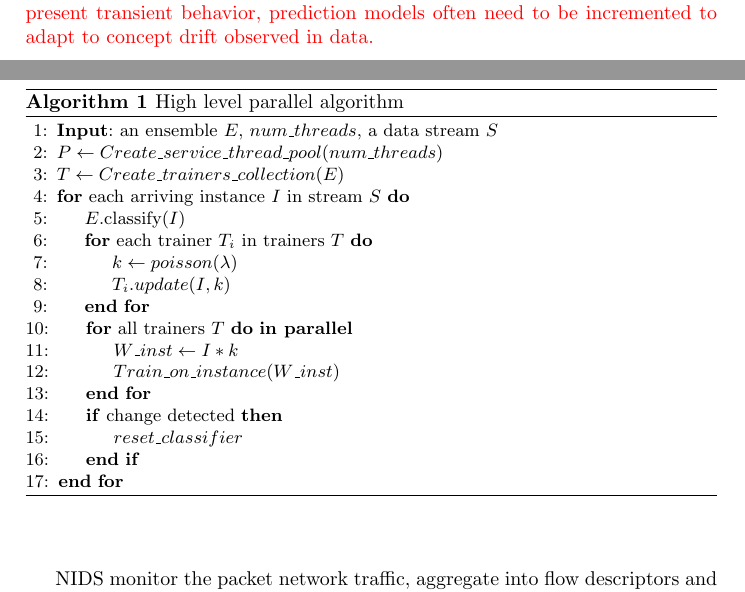
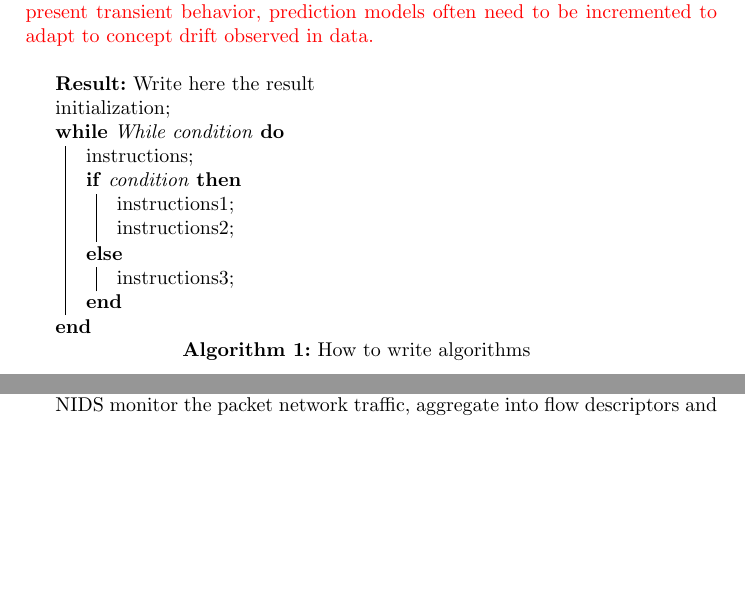
Before and after one commit to luis-puhl/minas-MPI-ICCSA-2021, a LaTeX paper (00.main-ICCSA.tex, which reads 03.minas-algo.tex, 03.minas.tex): two parts of pages 5 and 6 of 17, joined at a grey line, cut so that both start at the same text, the shorter picture padded with empty space. Compiled offline with pdfLaTeX.

Commit message:
Messing with minas agorithm

```diff
--- a/00.main-ICCSA.tex
+++ b/00.main-ICCSA.tex
@@ -6,8 +6,11 @@
 % \usepackage{cite}
 \usepackage{amsmath,amssymb,amsfonts}
 
-% \usepackage{algorithmic}
-\usepackage{algorithm,algpseudocode}
+\usepackage{algorithmic,algorithm2e}
+% \usepackage{algorithm,algpseudocode}
+% \usepackage[ruled,vlined,plain]{algorithm2e}
+% \usepackage[portuguese,ruled,vlined,linesnumbered]{algorithm2e}
+% \renewcommand{\algorithmicrequire}{\textbf{Entrada:}}
 
 \usepackage{textcomp}
 \usepackage{tabularx}
--- /dev/null
+++ b/03.minas-algo.tex
@@ -0,0 +1,150 @@
+% \usepackage{algorithmic}
+% \usepackage[ruled,vlined,linesnumbered]{algorithm2e}
+
+\begin{algorithm}[H]
+\SetAlgoLined
+\KwResult{Write here the result }
+ initialization\;
+ \While{While condition}{
+  instructions\;
+  \eIf{condition}{
+   instructions1\;
+   instructions2\;
+   }{
+   instructions3\;
+  }
+ }
+ \caption{How to write algorithms}
+\end{algorithm}
+
+% \begin{algorithm}[ht]
+%   \caption{MINAS \cite{Faria2016minas,Cassales2019a}}
+%   \label{alg:MINAS}
+%   \begin{algorithmic}[1]
+%     {\small
+%     %T = limiar de distância para pertencer ao grupo
+%     %P = tempo de "inatividade" para passar para memória sleep
+%     %ts = limiar para remoção de samples da memória temporária
+%     \REQUIRE $ InputStream, Model, params$
+%     % \STATE $ (UnkownSet, ModelSleep) \leftarrow (\emptyset, \emptyset)$
+%     \STATE $ lastCleanup \leftarrow 0 $; $ UnkownSet \leftarrow \emptyset$; $ ModelSleep \leftarrow \emptyset$
+%     % \STATE $ UnkownSet \leftarrow \emptyset$
+%     % \STATE $ ModelSleep \leftarrow \emptyset$
+%     \FORALL{$sample \in InputStream $}
+%         \STATE $(distance, cluster) \leftarrow$ mearestCluster($sample, Model$)
+%         \IF{$distance < $ radius($cluster$)}
+%             \STATE $sample.label \leftarrow cluster.label$
+%             % \STATE updateCluster($cluster, sample$)
+%         \ELSE
+%             \STATE $sample.label \leftarrow unknown$
+%             \STATE $UnkownSet \leftarrow UnkownSet \cup sample$
+%             \IF{$|UnkownSet| \geq params.k$}
+%                 \STATE $Model \leftarrow $ noveltyDetection($Model, UnkownSet$)
+%                 \STATE $Model \leftarrow$ handleModelSleep($Model, ModelSleep$)
+%                 \STATE $UnkownSet \leftarrow$ removeOldSamples($UnkownSet, lastCleanup$)
+%             \ENDIF
+%         \ENDIF
+%         % \STATE $TempoAtual \leftarrow sample.T$
+%         % \IF{$ sample.index > (lastCleanup + params.cleanupWindow) $}
+%         %     \STATE $ lastCleanup = sample.index $
+%         %     \STATE $Model \leftarrow$ handleModelSleep($Model, ModelSleep$)
+%         %     \STATE $UnkownSet \leftarrow$ removeOldSamples($UnkownSet, lastCleanup$)
+%         % \ENDIF
+%     \ENDFOR
+%     }
+%   \end{algorithmic}
+% \end{algorithm}
+
+% --------------------------------------------------------------------------------------------------
+
+% \begin{algorithm}[ht]
+%   \caption{MINAS \cite{Faria2016minas,Cassales2019a}}
+%   \label{alg:MINAS}
+%   \renewcommand{\algorithmicrequire}{\textbf{Entrada:}}
+%   \begin{algorithmic}[1]
+%     %T = limiar de distância para pertencer ao grupo
+%     %P = tempo de "inatividade" para passar para memória sleep
+%     %ts = limiar para remoção de exemplos da memória temporária
+%     \REQUIRE $Modelo,FCD,T,NumMinExemplos,ts,P$
+%     \STATE $MemTmp \leftarrow \emptyset$
+%     \STATE $MemSleep \leftarrow \emptyset$
+%     \FORALL{$exemplo \in FCD$}
+%     \STATE $(Dist,micro) \leftarrow$ micro-mais-proximo($exemplo,Modelo$)
+%     \IF{$Dist < $ raio($micro$)}
+%     \STATE $exemplo.classe \leftarrow micro.rotulo$
+%     \STATE atualizar-micro($micro,exemplo$)
+%     \ELSE
+%     \STATE $exemplo.classe \leftarrow desconhecido$
+%     \STATE $MemTmp \leftarrow MemTmp \cup exemplo$
+%     \IF{$|MemTmp| \geq NumMinExemplos$}
+%     \STATE $Modelo \leftarrow $ deteccao-novidade($Modelo,MemTmp,T$)
+%     \ENDIF
+%     \ENDIF
+%     \STATE $TempoAtual \leftarrow exemplo.T$
+%     \IF{$TempoAtual$ mod $TamJanela == 0$}
+%     \STATE $Modelo \leftarrow$ mover-micro-grupos-mem-sleep($Modelo,MemSleep,P$)
+%     \STATE $MemTmp \leftarrow$ remover-exemplos-antigos($MemTmp,ts$)
+%     \ENDIF
+%     \ENDFOR
+%   \end{algorithmic}
+% \end{algorithm}
+
+% \begin{algorithm}[ht]
+%   \caption{MINAS \cite{Faria2016minas,Cassales2019a}}
+%   \label{alg:MINAS}
+%   \renewcommand{\algorithmicrequire}{\textbf{Entrada:}}
+%   \begin{algorithmic}[1]
+%   \IF{root}
+%     \WHILE{true}
+%     \IF{can_read(S)}
+%     input(S, $s$)
+%     send(s, i++)
+%     \ENDIF
+%     \IF{can_rcv($(s, l)$, any)}
+%         output($(s, l)$)
+%         \IF{$l == '-'$ )}
+%             store($(s, l)$, unknowns)
+%             % \IF{$|MemTmp| \geq NumMinExemplos$}
+%             % \STATE $Modelo \leftarrow $ deteccao-novidade($Modelo,MemTmp,T$)
+%             % \ENDIF
+%             % \ENDIF
+%             % \STATE $TempoAtual \leftarrow exemplo.T$
+%             % \IF{$TempoAtual$ mod $TamJanela == 0$}
+%             % \STATE $Modelo \leftarrow$ mover-micro-grupos-mem-sleep($Modelo,MemSleep,P$)
+%             % \STATE $MemTmp \leftarrow$ remover-exemplos-antigos($MemTmp,ts$)
+%             % \ENDIF
+%         \ENDIF
+%     \ENDIF
+%   \ENDWHILE
+%   \ENDIF
+%   \IF{leaf}
+%     rcv($s$, root)
+%     $l$ = classify($s$)
+%     send($(s, l)$, root)
+%   \ENDIF
+%   \end{algorithmic}
+% \end{algorithm}
+
+% \begin{algorithm}
+%   \caption{High level parallel algorithm}
+%   \label{alg:highlevel-new}
+%   \begin{algorithmic}[1]
+%     \State {\bf Input}: an ensemble $E$, $num\_threads$, a data stream $S$
+%     \State $P \gets Create\_service\_thread\_pool(num\_threads)$
+%     \State $T \gets Create\_trainers\_collection(E)$
+%     \For {each arriving instance $I$ in stream $S$}
+%     \State $E$.classify($I$)
+%     \For  {each trainer $T_i$ in trainers $T$}
+%     \State $k \gets poisson(\lambda)$
+%     \State $T_i.update(I, k)$
+%     \EndFor
+%     \For {all trainers $T$} {\bf in parallel}
+%     \State $W\_inst \gets I * k$
+%     \State $Train\_on\_instance(W\_inst)$
+%     \EndFor
+%     \If {change detected}
+%     \State $reset\_classifier$
+%     \EndIf
+%     \EndFor
+%   \end{algorithmic}
+% \end{algorithm}
--- a/03.minas.tex
+++ b/03.minas.tex
@@ -44,97 +50,4 @@ Authors in~\cite{Cassales2019a} validated the usage of the MINAS algorithm for t
 {\color{red}Formally, a data stream $S$ is a massive sequence of data elements $x_1, x_2, \dots, x_n$ that is, $S={\{x_i\}}_{i=1}^n$, which is potentially unbounded (n → $\infty$).
 Compared to traditional (batch) data mining, stream processing algorithms have additional requirements. For instance, with a potentially infinite data stream, storing data for late processing is not a choice due to memory constraints. Algorithms need to incrementally process incoming data instances in a single pass while operating under memory and response time constraints. Furthermore, as data streams present transient behavior, prediction models often need to be incremented to adapt to concept drift observed in data. }
 
-
-% \begin{algorithm}[ht]
-%   \caption{MINAS \cite{Faria2016minas,Cassales2019a}}
-%   \label{alg:MINAS}
-%   \renewcommand{\algorithmicrequire}{\textbf{Entrada:}}
-%   \begin{algorithmic}[1]
-%     %T = limiar de distância para pertencer ao grupo
-%     %P = tempo de "inatividade" para passar para memória sleep
-%     %ts = limiar para remoção de exemplos da memória temporária
-%     \REQUIRE $Modelo,FCD,T,NumMinExemplos,ts,P$
-%     \STATE $MemTmp \leftarrow \emptyset$
-%     \STATE $MemSleep \leftarrow \emptyset$
-%     \FORALL{$exemplo \in FCD$}
-%     \STATE $(Dist,micro) \leftarrow$ micro-mais-proximo($exemplo,Modelo$)
-%     \IF{$Dist < $ raio($micro$)}
-%     \STATE $exemplo.classe \leftarrow micro.rotulo$
-%     \STATE atualizar-micro($micro,exemplo$)
-%     \ELSE
-%     \STATE $exemplo.classe \leftarrow desconhecido$
-%     \STATE $MemTmp \leftarrow MemTmp \cup exemplo$
-%     \IF{$|MemTmp| \geq NumMinExemplos$}
-%     \STATE $Modelo \leftarrow $ deteccao-novidade($Modelo,MemTmp,T$)
-%     \ENDIF
-%     \ENDIF
-%     \STATE $TempoAtual \leftarrow exemplo.T$
-%     \IF{$TempoAtual$ mod $TamJanela == 0$}
-%     \STATE $Modelo \leftarrow$ mover-micro-grupos-mem-sleep($Modelo,MemSleep,P$)
-%     \STATE $MemTmp \leftarrow$ remover-exemplos-antigos($MemTmp,ts$)
-%     \ENDIF
-%     \ENDFOR
-%   \end{algorithmic}
-% \end{algorithm}
-
-% \begin{algorithm}[ht]
-%   \caption{MINAS \cite{Faria2016minas,Cassales2019a}}
-%   \label{alg:MINAS}
-%   \renewcommand{\algorithmicrequire}{\textbf{Entrada:}}
-%   \begin{algorithmic}[1]
-%   \IF{root}
-%     \WHILE{true}
-%     \IF{can_read(S)}
-%     input(S, $s$)
-%     send(s, i++)
-%     \ENDIF
-%     \IF{can_rcv($(s, l)$, any)}
-%         output($(s, l)$)
-%         \IF{$l == '-'$ )}
-%             store($(s, l)$, unknowns)
-%             % \IF{$|MemTmp| \geq NumMinExemplos$}
-%             % \STATE $Modelo \leftarrow $ deteccao-novidade($Modelo,MemTmp,T$)
-%             % \ENDIF
-%             % \ENDIF
-%             % \STATE $TempoAtual \leftarrow exemplo.T$
-%             % \IF{$TempoAtual$ mod $TamJanela == 0$}
-%             % \STATE $Modelo \leftarrow$ mover-micro-grupos-mem-sleep($Modelo,MemSleep,P$)
-%             % \STATE $MemTmp \leftarrow$ remover-exemplos-antigos($MemTmp,ts$)
-%             % \ENDIF
-%         \ENDIF
-%     \ENDIF
-%   \ENDWHILE
-%   \ENDIF
-%   \IF{leaf}
-%     rcv($s$, root)
-%     $l$ = classify($s$)
-%     send($(s, l)$, root)
-%   \ENDIF
-%   \end{algorithmic}
-% \end{algorithm}
-
-
-
-\begin{algorithm}
-  \caption{High level parallel algorithm}
-  \label{alg:highlevel-new}
-  \begin{algorithmic}[1]
-    \State {\bf Input}: an ensemble $E$, $num\_threads$, a data stream $S$
-    \State $P \gets Create\_service\_thread\_pool(num\_threads)$
-    \State $T \gets Create\_trainers\_collection(E)$
-    \For {each arriving instance $I$ in stream $S$}
-    \State $E$.classify($I$)
-    \For  {each trainer $T_i$ in trainers $T$}
-    \State $k \gets poisson(\lambda)$
-    \State $T_i.update(I, k)$
-    \EndFor
-    \For {all trainers $T$} {\bf in parallel}
-    \State $W\_inst \gets I * k$
-    \State $Train\_on\_instance(W\_inst)$
-    \EndFor
-    \If {change detected}
-    \State $reset\_classifier$
-    \EndIf
-    \EndFor
-  \end{algorithmic}
-\end{algorithm}
+\input{03.minas-algo}
```
Also changed, not shown: 03.minas.tex (12 more changed lines).
